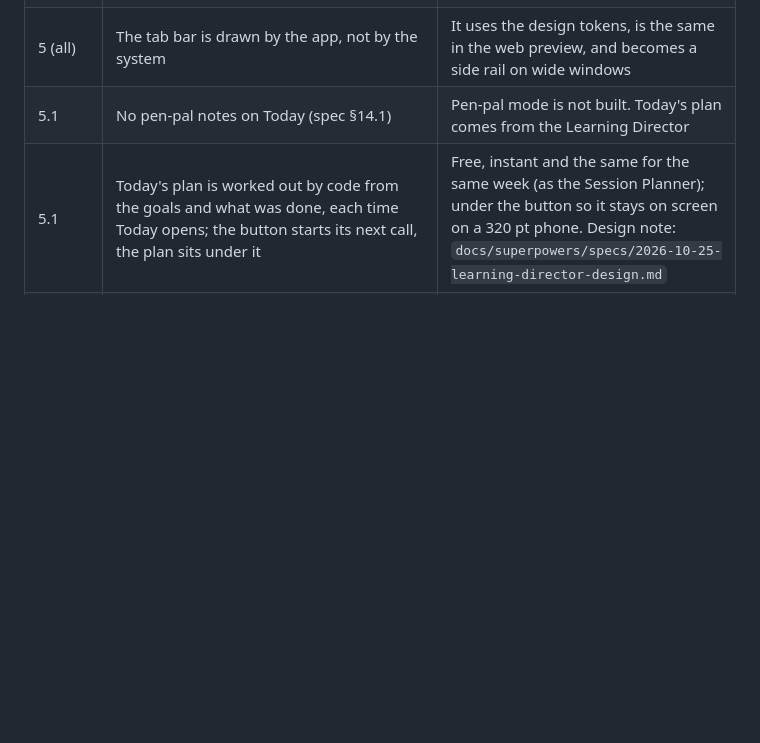
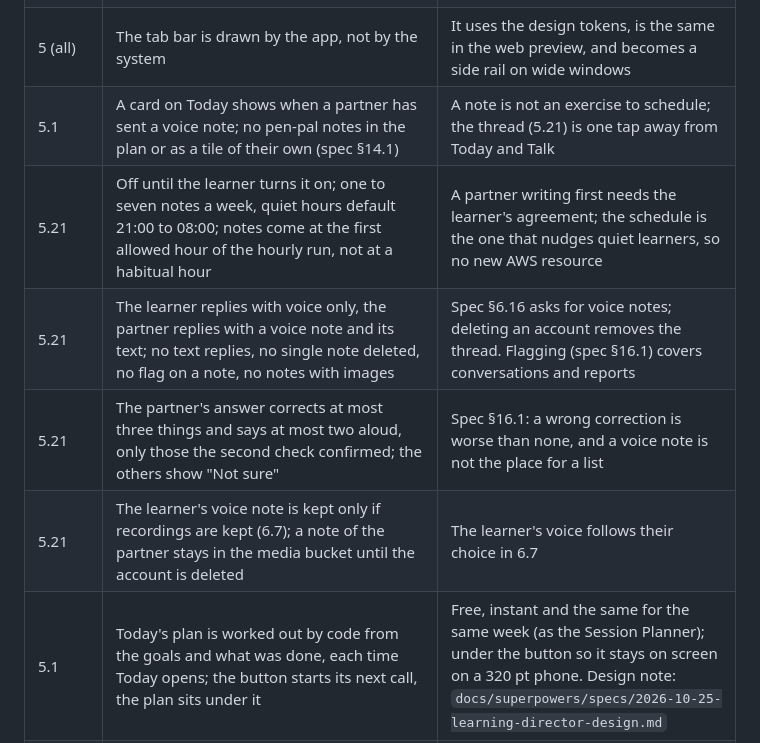
Before and after one commit to rogerjeasy/konvami, a Markdown page: docs/design/README.md, the part around one of its changes. Drawn GitHub-style; blank space fills up the shorter version.

Commit message:
Docs: pen-pal voice notes design note and differences (5.1, 5.21)

```diff
--- a/docs/design/README.md
+++ b/docs/design/README.md
@@ -39,7 +39,11 @@ canvas after that date is not in it.
 | 4.7 | During onboarding only a partner's name and look can be changed | The rest is changed in Persona Studio (6.6), which opens once the learner is in the app |
 | 4.8 | No trial offer on the ready screen | The 7-day trial needs RevenueCat and the store accounts |
 | 5 (all) | The tab bar is drawn by the app, not by the system | It uses the design tokens, is the same in the web preview, and becomes a side rail on wide windows |
-| 5.1 | No pen-pal notes on Today (spec §14.1) | Pen-pal mode is not built. Today's plan comes from the Learning Director |
+| 5.1 | A card on Today shows when a partner has sent a voice note; no pen-pal notes in the plan or as a tile of their own (spec §14.1) | A note is not an exercise to schedule; the thread (5.21) is one tap away from Today and Talk |
+| 5.21 | Off until the learner turns it on; one to seven notes a week, quiet hours default 21:00 to 08:00; notes come at the first allowed hour of the hourly run, not at a habitual hour | A partner writing first needs the learner's agreement; the schedule is the one that nudges quiet learners, so no new AWS resource |
+| 5.21 | The learner replies with voice only, the partner replies with a voice note and its text; no text replies, no single note deleted, no flag on a note, no notes with images | Spec §6.16 asks for voice notes; deleting an account removes the thread. Flagging (spec §16.1) covers conversations and reports |
+| 5.21 | The partner's answer corrects at most three things and says at most two aloud, only those the second check confirmed; the others show "Not sure" | Spec §16.1: a wrong correction is worse than none, and a voice note is not the place for a list |
+| 5.21 | The learner's voice note is kept only if recordings are kept (6.7); a note of the partner stays in the media bucket until the account is deleted | The learner's voice follows their choice in 6.7 |
 | 5.1 | Today's plan is worked out by code from the goals and what was done, each time Today opens; the button starts its next call, the plan sits under it | Free, instant and the same for the same week (as the Session Planner); under the button so it stays on screen on a 320 pt phone. Design note: `docs/superpowers/specs/2026-10-25-learning-director-design.md` |
 | 5.1 | The week never plans more speaking than the learner's voice minutes; the first week starts on the day they joined | Otherwise the plan sends them into calls that cannot start |
 | 5.1, 5.3 | Every call without a topic of its own puts the week's next grammar topic first | The Director feeds the Session Planner (spec §8.3) |
```
Also changed, not shown: other parts of docs/design/README.md (+1 -1 lines), 1 other file.
